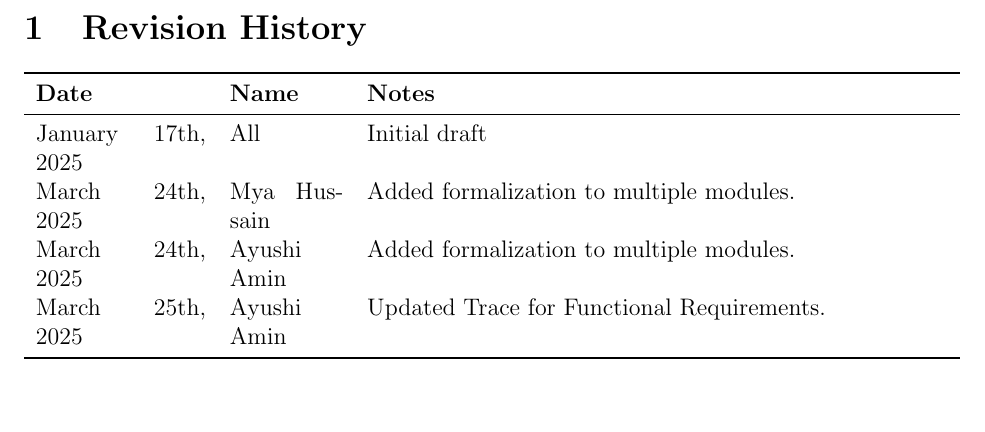
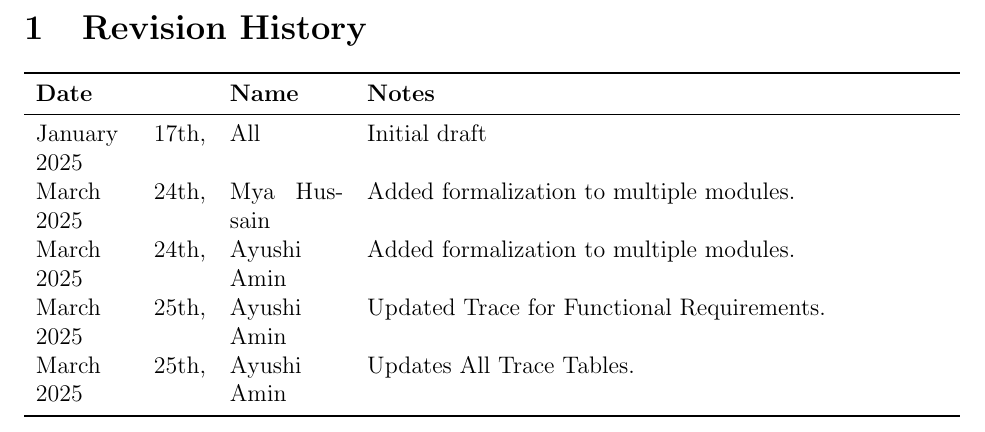
Before and after one commit to ssm-lab/capstone--source-code-optimizer, a LaTeX document (docs/Design/SoftArchitecture/MG.tex): part of page 2 of 32, cut so that both start at the same text, the shorter picture padded with empty space. Compiled offline with pdfLaTeX.

Commit message:
updated reivison for mg (#530)

```diff
--- a/docs/Design/SoftArchitecture/MG.tex
+++ b/docs/Design/SoftArchitecture/MG.tex
@@ -53,6 +53,7 @@ January 17th, 2025 & All & Initial draft\\
 March 24th, 2025 & Mya Hussain & Added formalization to multiple modules. \\
 March 24th, 2025 & Ayushi Amin & Added formalization to multiple modules. \\
 March 25th, 2025 & Ayushi Amin & Updated Trace for Functional Requirements. \\
+March 25th, 2025 & Ayushi Amin & Updates All Trace Tables. \\
 \bottomrule
 \end{tabularx}
 
```
